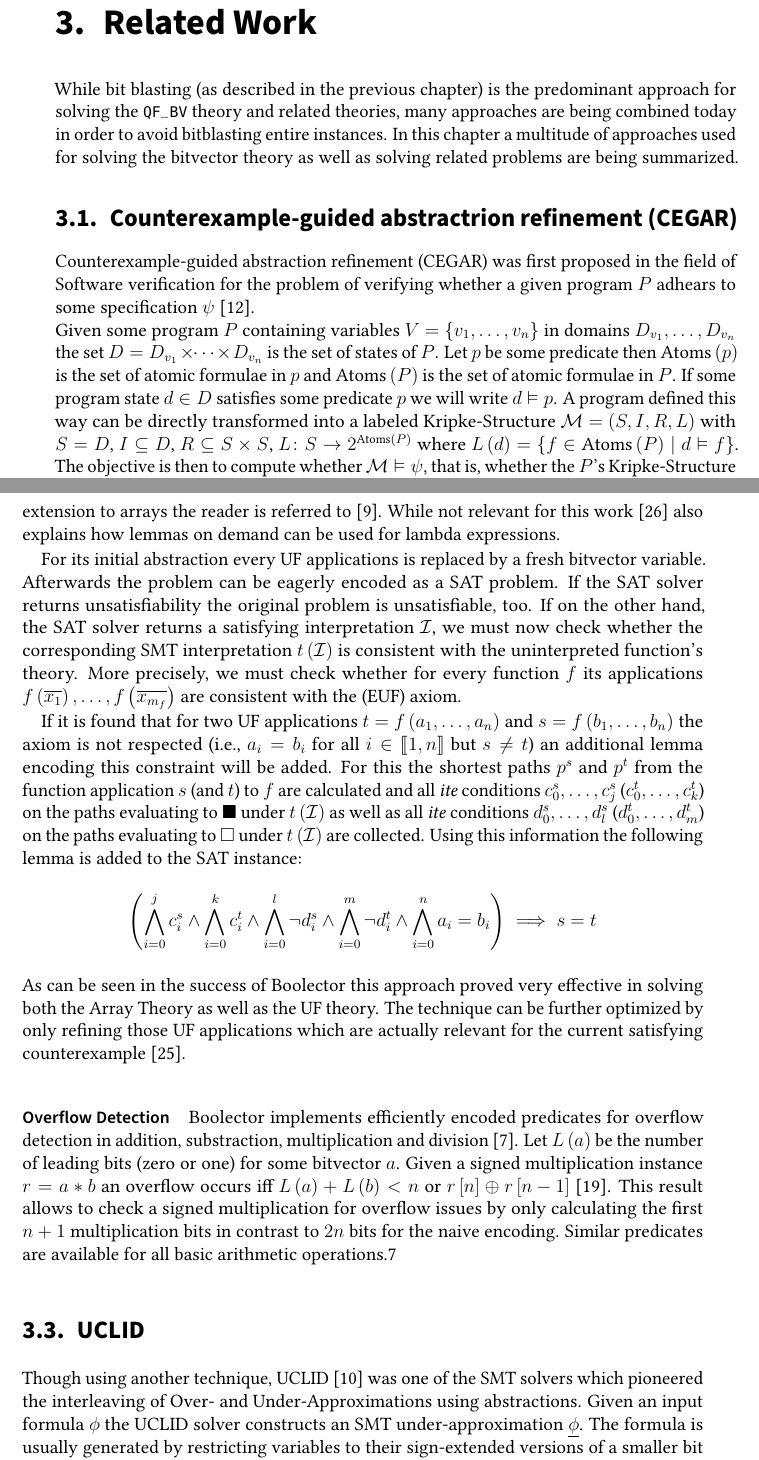
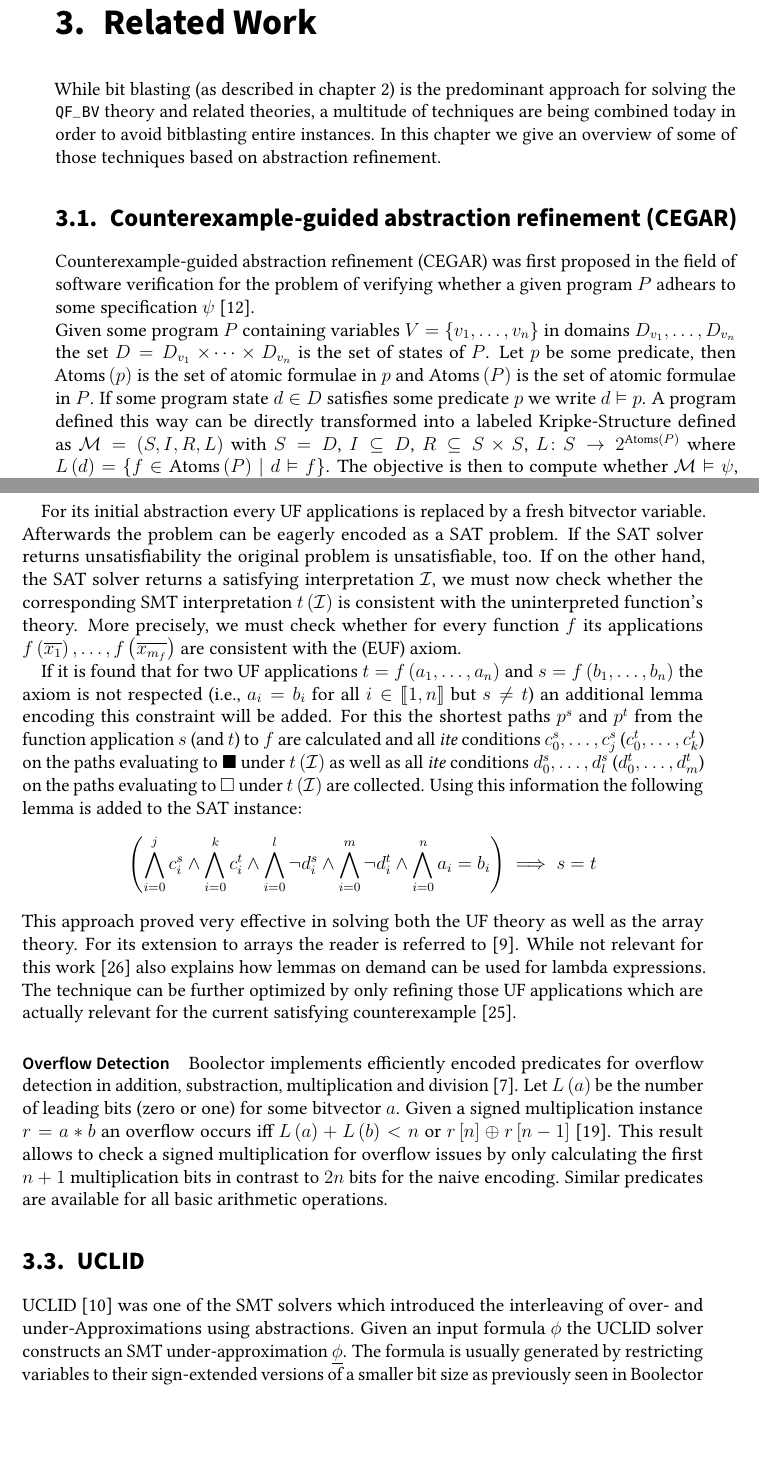
Before and after one commit to samysweb/BA, a LaTeX thesis (thesis.tex, which reads sections/chapters/related_work.tex): two parts of pages 25 and 28 of 65, joined at a grey line, cut so that both start at the same text, the shorter picture padded with empty space. Compiled offline with pdfLaTeX.

Commit message:
Proof reading Niklas: Chapter 3

```diff
--- a/sections/chapters/related_work.tex
+++ b/sections/chapters/related_work.tex
@@ -1,9 +1,9 @@
 \chapter{Related Work}
 \label{ch:related_work}
-While bit blasting (as described in the previous chapter) is the predominant approach for solving the \texttt{QF\_BV} theory and related theories, many approaches are being combined today in order to avoid bitblasting entire instances.
-In this chapter a multitude of approaches used for solving the bitvector theory as well as solving related problems are being summarized.
+While bit blasting (as described in chapter \ref{ch:preliminaries}) is the predominant approach for solving the \texttt{QF\_BV} theory and related theories, a multitude of techniques are being combined today in order to avoid bitblasting entire instances.
+In this chapter we give an overview of some of those techniques based on abstraction refinement.
 
-\section{Counterexample-guided abstractrion refinement (CEGAR)}
-Counterexample-guided abstraction refinement (CEGAR) was first proposed in the field of Software verification for the problem of verifying whether a given program $P$ adhears to some specification $\psi$ \cite{CEGAR}.\\
-Given some program $P$ containing variables $V=\{v_1,\dots,v_n\}$ in domains $D_{v_1},\dots,D_{v_n}$ the set $D=D_{v_1}\times\dotsi\times D_{v_n}$ is the set of states of $P$. Let $p$ be some predicate then $\text{Atoms}\left(p\right)$ is the set of atomic formulae in $p$ and $\text{Atoms}\left(P\right)$ is the set of atomic formulae in $P$. If some program state $d\in D$ satisfies some predicate $p$ we will write $d\vDash p$. A program defined this way can be directly transformed into a labeled Kripke-Structure $\mathcal{M}=\left(S,I,R,L\right)$ with $S=D$, $I\subseteq D$, $R \subseteq S \times S$, $L\colon S \to 2^{\text{Atoms}\left(P\right)}$ where $L\left(d\right) = \{ f \in \text{Atoms}\left(P\right) \mid d \vDash f \}$. The objective is then to compute whether $\mathcal{M}\vDash\psi$, that is, whether the $P$'s Kripke-Structure $\mathcal{M}$ satisfies the specification $\psi$.
+\section{Counterexample-guided abstraction refinement (CEGAR)}
+Counterexample-guided abstraction refinement (CEGAR) was first proposed in the field of software verification for the problem of verifying whether a given program $P$ adhears to some specification $\psi$ \cite{CEGAR}.\\
+Given some program $P$ containing variables $V=\{v_1,\dots,v_n\}$ in domains $D_{v_1},\dots,D_{v_n}$ the set $D=D_{v_1}\times\dotsi\times D_{v_n}$ is the set of states of $P$. Let $p$ be some predicate, then $\text{Atoms}\left(p\right)$ is the set of atomic formulae in $p$ and $\text{Atoms}\left(P\right)$ is the set of atomic formulae in $P$. If some program state $d\in D$ satisfies some predicate $p$ we write $d\vDash p$. A program defined this way can be directly transformed into a labeled Kripke-Structure defined as $\mathcal{M}=\left(S,I,R,L\right)$ with $S=D$, $I\subseteq D$, $R \subseteq S \times S$, $L\colon S \to 2^{\text{Atoms}\left(P\right)}$ where $L\left(d\right) = \{ f \in \text{Atoms}\left(P\right) \mid d \vDash f \}$. The objective is then to compute whether $\mathcal{M}\vDash\psi$, that is, whether the $P$'s Kripke-Structure $\mathcal{M}$ satisfies the specification $\psi$.
 \paragraph{Abstractions}
@@ -95,6 +95,6 @@ Boolector makes use of under-approximation on the CNF level by adding assumption
 
 \paragraph{Lemmas on Demand}
-Boolector makes use of over-approximation for solving the array \cite{p6-brummayer} and uninterpreted function (UF) theories \cite{PreinerNiemetzBiere-DIFTS13}. We will now explain the idea behind this extreme variant of lazy SMT solving based on the uninterpreted function case. For it's extension to arrays the reader is referred to \cite{p6-brummayer}. While not relevant for this work \cite{PreinerNiemetzBiere-DIFTS13} also explains how lemmas on demand can be used for lambda expressions.
+Boolector uses over-approximation for solving the array \cite{p6-brummayer} and uninterpreted function (UF) theories \cite{PreinerNiemetzBiere-DIFTS13}. We will explain the idea behind this extreme variant of lazy SMT solving based on the uninterpreted function case.
 \par
 For its initial abstraction every UF applications is replaced by a fresh bitvector variable. Afterwards the problem can be eagerly encoded as a SAT problem. If the SAT solver returns unsatisfiability the original problem is unsatisfiable, too. If on the other hand, the SAT solver returns a satisfying interpretation $\mathcal{I}$, we must now check whether the corresponding SMT interpretation $t\left(\mathcal{I}\right)$ is consistent with the uninterpreted function's theory. More precisely, we must check whether for every function $f$ its applications $f\left(\overline{x_1}\right),\dots,f\left(\overline{x_{m_{f}}}\right)$ are consistent with the (\ref{eq:preliminaries:smt:euf}) axiom.
 \par
@@ -103,11 +103,14 @@ the axiom is not respected (i.e., $a_i=b_i$ for all $i\in\llbracket1,n\rrbracket
 \[
 \left(\bigwedge\limits_{i=0}^{j}c_i^s \land \bigwedge\limits_{i=0}^{k}c_i^t \land \bigwedge\limits_{i=0}^{l} \neg d_i^s \land \bigwedge\limits_{i=0}^{m} \neg d_i^t \land \bigwedge\limits_{i=0}^{n} a_i=b_i \right) \implies s=t
 \]
-As can be seen in the success of Boolector this approach proved very effective in solving both the Array Theory as well as the UF theory. The technique can be further optimized by only refining those UF applications which are actually relevant for the current satisfying counterexample \cite{NiemetzPreinerBiere-FMCAD14}.
+This approach proved very effective in solving both the UF theory as well as the array theory.
+For its extension to arrays the reader is referred to \cite{p6-brummayer}.
+While not relevant for this work \cite{PreinerNiemetzBiere-DIFTS13} also explains how lemmas on demand can be used for lambda expressions.
+The technique can be further optimized by only refining those UF applications which are actually relevant for the current satisfying counterexample \cite{NiemetzPreinerBiere-FMCAD14}.
 
 \paragraph{Overflow Detection}
-Boolector implements efficiently encoded predicates for overflow detection in addition, substraction, multiplication and division \cite{Brummayer-PhD}. Let $L\left(a\right)$ be the number of leading bits (zero or one) for some bitvector $a$. Given a signed multiplication instance $r=a*b$ an overflow occurs iff $L\left(a\right) + L\left(b\right) < n$ or $r\left[n\right] \oplus r\left[n-1\right]$ \cite{schulteGokMulOv}. This result allows to check a signed multiplication for overflow issues by only calculating the first $n+1$ multiplication bits in contrast to $2n$ bits for the naive encoding. Similar predicates are available for all basic arithmetic operations.7
+Boolector implements efficiently encoded predicates for overflow detection in addition, substraction, multiplication and division \cite{Brummayer-PhD}. Let $L\left(a\right)$ be the number of leading bits (zero or one) for some bitvector $a$. Given a signed multiplication instance $r=a*b$ an overflow occurs iff $L\left(a\right) + L\left(b\right) < n$ or $r\left[n\right] \oplus r\left[n-1\right]$ \cite{schulteGokMulOv}. This result allows to check a signed multiplication for overflow issues by only calculating the first $n+1$ multiplication bits in contrast to $2n$ bits for the naive encoding. Similar predicates are available for all basic arithmetic operations.
 
 \section{UCLID}
-Though using another technique, \textsc{UCLID} \cite{Bryant2007_Chapter_DecidingBit-VectorArithmeticWi-UCLID} was one of the SMT solvers which pioneered the interleaving of Over- and Under-Approximations using abstractions. Given an input formula $\phi$ the \textsc{UCLID} solver constructs an SMT under-approximation $\underline{\phi}$. The formula is usually generated by restricting variables to their sign-extended versions of a smaller bit size as previously seen in Boolector (i.e., $v_nv_{n-1}\dotsi v_1$ becomes $v_mv_m\dotsi v_m v_{m-1}\dotsi v_1$.) This formula $\underline{\phi}$ is then eagerly encoded and passed to a SAT solver. The SAT solver can produce one of two outcomes:
+\textsc{UCLID} \cite{Bryant2007_Chapter_DecidingBit-VectorArithmeticWi-UCLID} was one of the SMT solvers which introduced the interleaving of over- and under-Approximations using abstractions. Given an input formula $\phi$ the \textsc{UCLID} solver constructs an SMT under-approximation $\underline{\phi}$. The formula is usually generated by restricting variables to their sign-extended versions of a smaller bit size as previously seen in Boolector (i.e., $v_nv_{n-1}\dotsi v_1$ becomes $v_mv_m\dotsi v_m v_{m-1}\dotsi v_1$.) This formula $\underline{\phi}$ is then eagerly encoded and passed to a SAT solver. The SAT solver can produce one of two outcomes:
 
```
Also changed, not shown: sections/chapters/related_work.tex (24 more changed lines).
